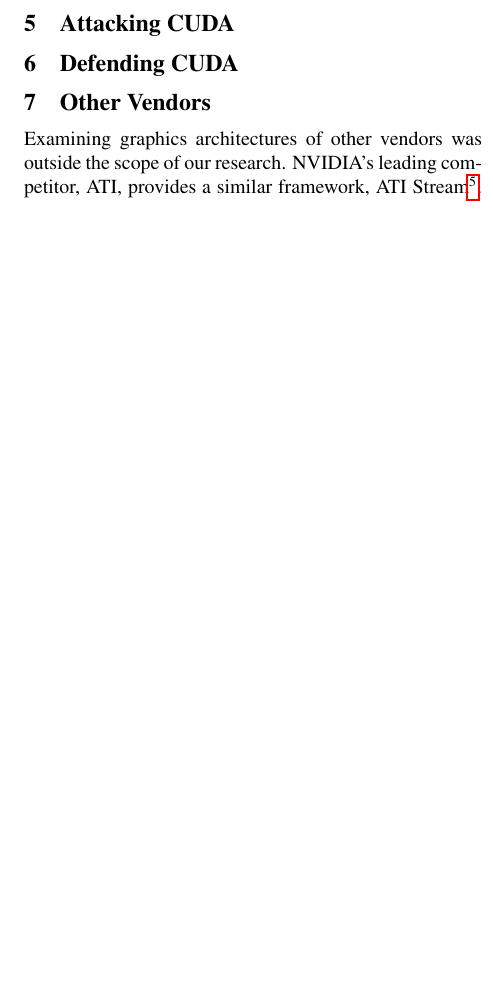
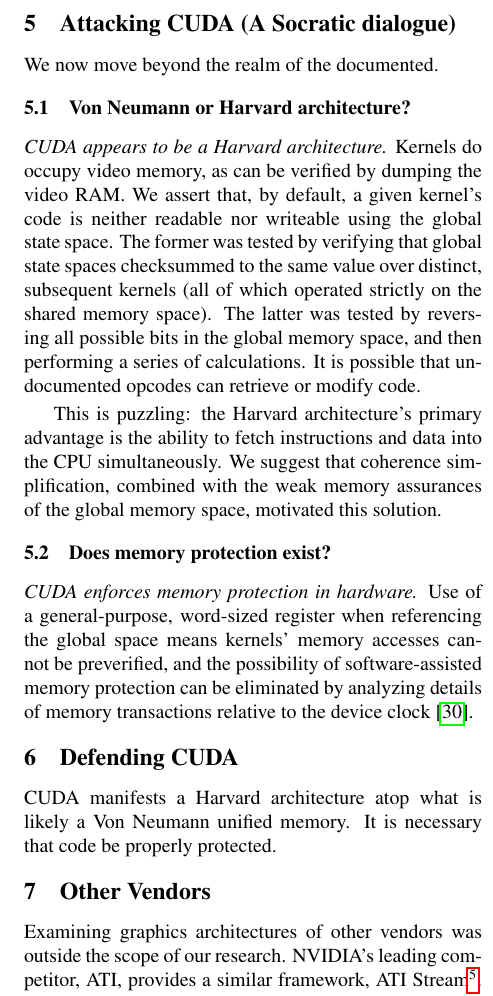
Before and after one commit to dankamongmen/wdp, a LaTeX paper (cs8803ss-project/cs8803ssProject.tex): part of one column of page 4 of 8 before the commit and part of one column of page 4 of 9 after it, cut at the place of the change, the shorter picture padded with empty space. Compiled offline with pdfLaTeX.

Commit message:
start in on attacking

```diff
--- a/cs8803ss-project/cs8803ssProject.tex
+++ b/cs8803ss-project/cs8803ssProject.tex
@@ -268,8 +268,29 @@ Beyond the basic toolchain, we made use of:
 \centering
 \includegraphics[width=\columnwidth]{texobjs/cudash-help.png}
 \end{figurehere}
-\section{Attacking CUDA}
+\section{Attacking CUDA (A Socratic dialogue)}
+We now move beyond the realm of the documented.
+\subsection{Von Neumann or Harvard architecture?}
+\textit{CUDA appears to be a Harvard architecture.} Kernels do occupy
+video memory, as can be verified by dumping the video RAM. We assert that, by
+default, a given kernel's code is neither readable nor writeable using
+the global state space. The former was tested by verifying that global state
+spaces checksummed to the same value over distinct, subsequent kernels (all of
+which operated strictly on the shared memory space). The latter was tested by
+reversing all possible bits in the global memory space, and then performing a
+series of calculations. It is possible that undocumented opcodes can retrieve
+or modify code.
 
+This is puzzling: the Harvard architecture's primary advantage is the ability
+to fetch instructions and data into the CPU simultaneously. We suggest that
+coherence simplification, combined with the weak memory assurances of the global
+memory space, motivated this solution.
+\subsection{Does memory protection exist?}
+\textit{CUDA enforces memory protection in hardware.} Use of a general-purpose,
+word-sized register when referencing the global space means kernels' memory
+accesses cannot be preverified, and the possibility of software-assisted memory
+protection can be eliminated by analyzing details of memory transactions
+relative to the device clock\cite{microbenchmarks}.
 \begin{comment}
 One of the possibilities we investigated was whether an arbitrary CUDA kernel would be able
 to modify the system's video channel.  The threat model we considered was arbitrary code
@@ -307,6 +328,8 @@ While we were unable to specifically locate the framebuffer in memory, during ou
 \end{comment}
 
 \section{Defending CUDA}
+CUDA manifests a Harvard architecture atop what is likely a Von Neumann unified
+memory. It is necessary that code be properly protected.
 
 \section{Other Vendors}
 Examining graphics architectures of other vendors was outside the scope of our research.  NVIDIA's leading competitor, ATI, provides a similar framework, ATI Stream\footnote{\url{http://www.amd.com/US/PRODUCTS/TECHNOLOGIES/STREAM-TECHNOLOGY/Pages/stream-technology.aspx}}.  We feel that similar security issues have been overlooked in ATI's model as well given the lack of security discussion in this area.  Additionally, the high-performance and cut-throat nature of the graphics card market has likely precluded any thoughts on security implementations.  We believe that if ATI Stream was examined with the same threat model in mind it is certainly possible that similar security concerns would come to light.
```
Also changed, not shown: cs8803ss-project/cs8803ssProject.bib (+8 -0 lines).
